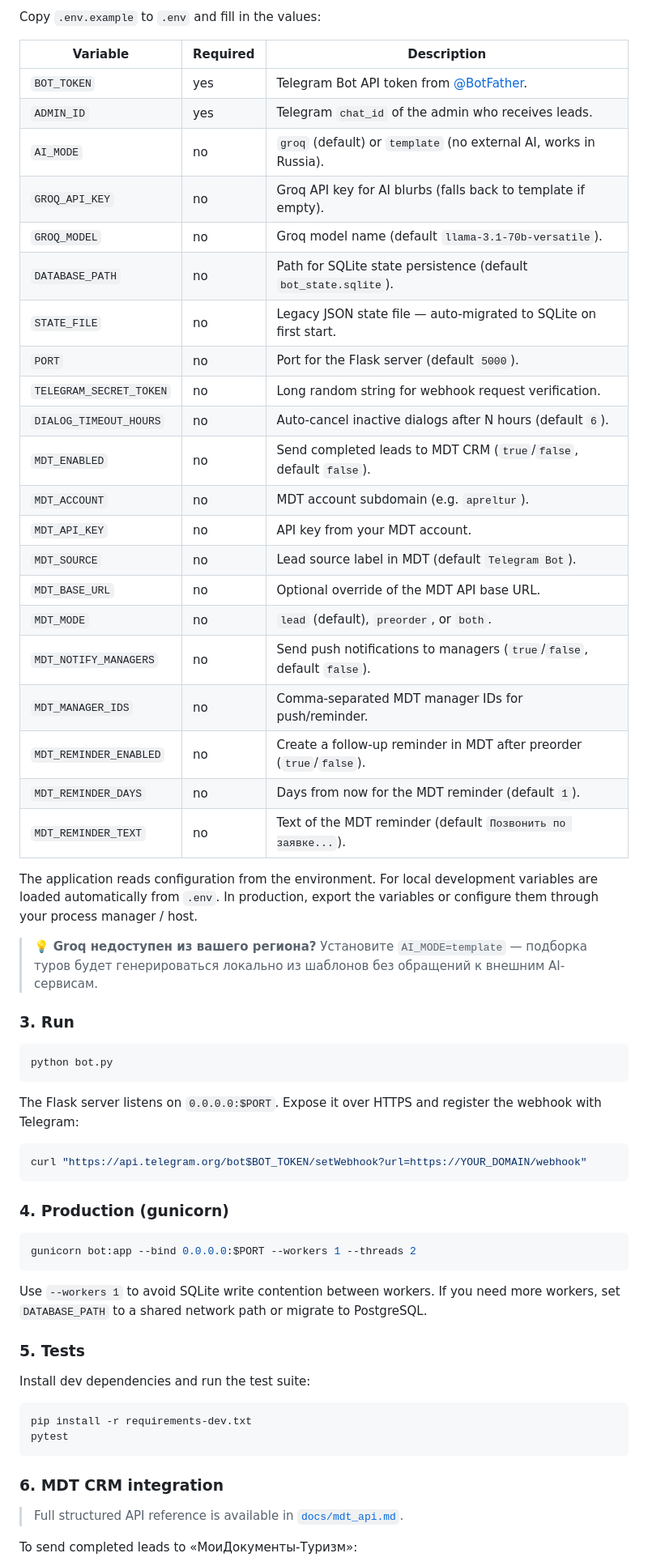
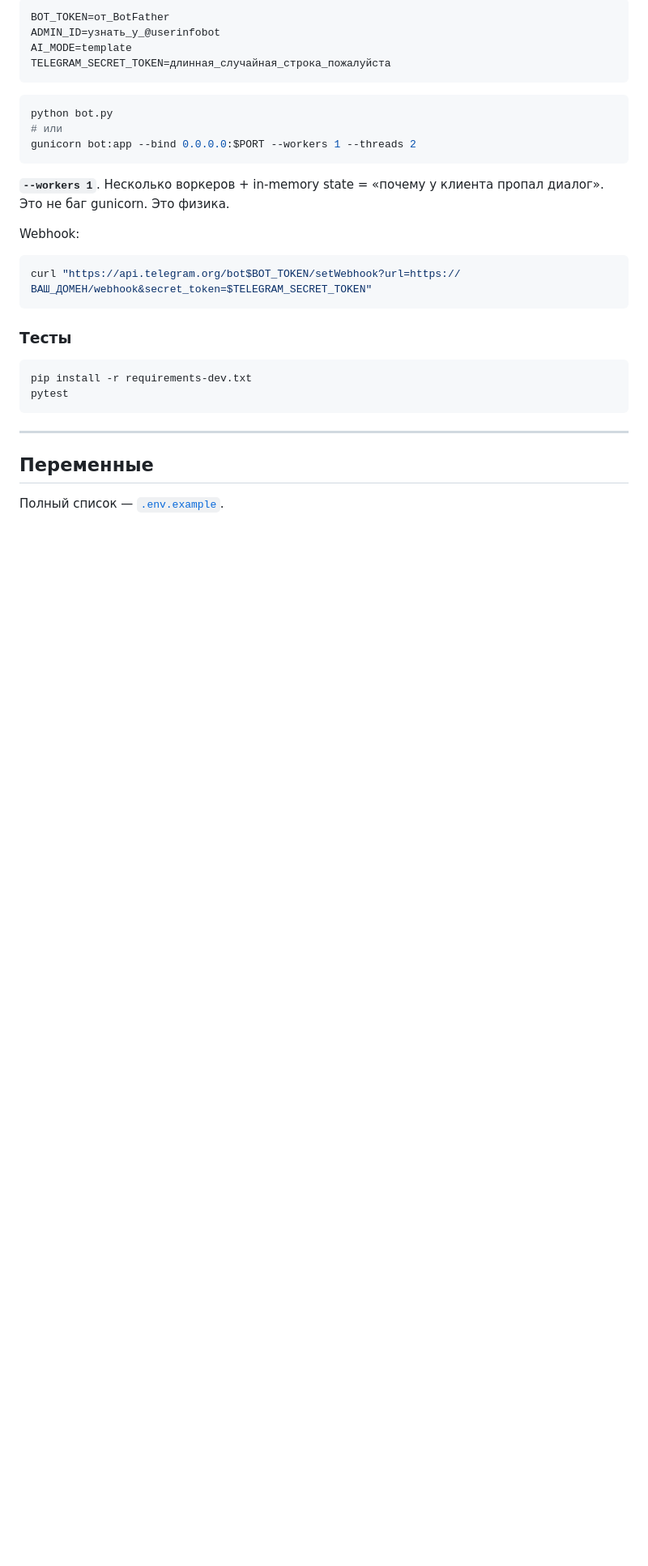
Before and after one commit to r0meo-1/turbot-arhangelsk, a Markdown page: README.md, the part around one of its changes. Shown at 81% size. GitHub-like rendering; blank space fills up the shorter version.

````diff
--- a/README.md
+++ b/README.md
@@ -84,73 +82,36 @@ pip install -r requirements.txt
 
-Copy `.env.example` to `.env` and fill in the values:
-
-| Variable               | Required | Description                                                          |
-| ---------------------- | -------- | -------------------------------------------------------------------- |
-| `BOT_TOKEN`            | yes      | Telegram Bot API token from [@BotFather](https://t.me/BotFather).    |
-| `ADMIN_ID`             | yes      | Telegram `chat_id` of the admin who receives leads.                  |
-| `AI_MODE`              | no       | `groq` (default) or `template` (no external AI, works in Russia).    |
-| `GROQ_API_KEY`         | no       | Groq API key for AI blurbs (falls back to template if empty).        |
-| `GROQ_MODEL`           | no       | Groq model name (default `llama-3.1-70b-versatile`).                 |
-| `DATABASE_PATH`        | no       | Path for SQLite state persistence (default `bot_state.sqlite`).      |
-| `STATE_FILE`           | no       | Legacy JSON state file — auto-migrated to SQLite on first start.    |
-| `PORT`                 | no       | Port for the Flask server (default `5000`).                          |
-| `TELEGRAM_SECRET_TOKEN`| no       | Long random string for webhook request verification.                 |
-| `DIALOG_TIMEOUT_HOURS` | no       | Auto-cancel inactive dialogs after N hours (default `6`).            |
-| `MDT_ENABLED`          | no       | Send completed leads to MDT CRM (`true`/`false`, default `false`).   |
-| `MDT_ACCOUNT`          | no       | MDT account subdomain (e.g. `apreltur`).                             |
-| `MDT_API_KEY`          | no       | API key from your MDT account.                                       |
-| `MDT_SOURCE`           | no       | Lead source label in MDT (default `Telegram Bot`).                   |
-| `MDT_BASE_URL`         | no       | Optional override of the MDT API base URL.                           |
-| `MDT_MODE`             | no       | `lead` (default), `preorder`, or `both`.                              |
-| `MDT_NOTIFY_MANAGERS`  | no       | Send push notifications to managers (`true`/`false`, default `false`).|
-| `MDT_MANAGER_IDS`      | no       | Comma-separated MDT manager IDs for push/reminder.                   |
-| `MDT_REMINDER_ENABLED` | no       | Create a follow-up reminder in MDT after preorder (`true`/`false`).  |
-| `MDT_REMINDER_DAYS`    | no       | Days from now for the MDT reminder (default `1`).                    |
-| `MDT_REMINDER_TEXT`    | no       | Text of the MDT reminder (default `Позвонить по заявке...`).         |
-
-The application reads configuration from the environment. For local development
-variables are loaded automatically from `.env`. In production, export the
-variables or configure them through your process manager / host.
-
-> 💡 **Groq недоступен из вашего региона?** Установите `AI_MODE=template` —
-> подборка туров будет генерироваться локально из шаблонов без обращений к
-> внешним AI-сервисам.
-
-### 3. Run
+```env
+BOT_TOKEN=от_BotFather
+ADMIN_ID=узнать_у_@userinfobot
+AI_MODE=template
+TELEGRAM_SECRET_TOKEN=длинная_случайная_строка_пожалуйста
+```
 
 ```bash
 python bot.py
-```
-
-The Flask server listens on `0.0.0.0:$PORT`. Expose it over HTTPS and register
-the webhook with Telegram:
-
-```bash
-curl "https://api.telegram.org/bot$BOT_TOKEN/setWebhook?url=https://YOUR_DOMAIN/webhook"
-```
-
-### 4. Production (gunicorn)
-
-```bash
+# или
 gunicorn bot:app --bind 0.0.0.0:$PORT --workers 1 --threads 2
 ```
 
-Use `--workers 1` to avoid SQLite write contention between workers. If you
-need more workers, set `DATABASE_PATH` to a shared network path or migrate to
-PostgreSQL.
+**`--workers 1`**. Несколько воркеров + in-memory state = «почему у клиента пропал диалог».
+Это не баг gunicorn. Это физика.
 
-### 5. Tests
+Webhook:
 
-Install dev dependencies and run the test suite:
+```bash
+curl "https://api.telegram.org/bot$BOT_TOKEN/setWebhook?url=https://ВАШ_ДОМЕН/webhook&secret_token=$TELEGRAM_SECRET_TOKEN"
+```
+
+### Тесты
 
 ```bash
 pip install -r requirements-dev.txt
 pytest
 ```
 
-### 6. MDT CRM integration
+---
 
-> Full structured API reference is available in [`docs/mdt_api.md`](docs/mdt_api.md).
+## Переменные
 
-To send completed leads to «МоиДокументы-Туризм»:
+Полный список — [`.env.example`](.env.example).
 
````
Also changed, not shown: other parts of README.md (+103 -158 lines).
